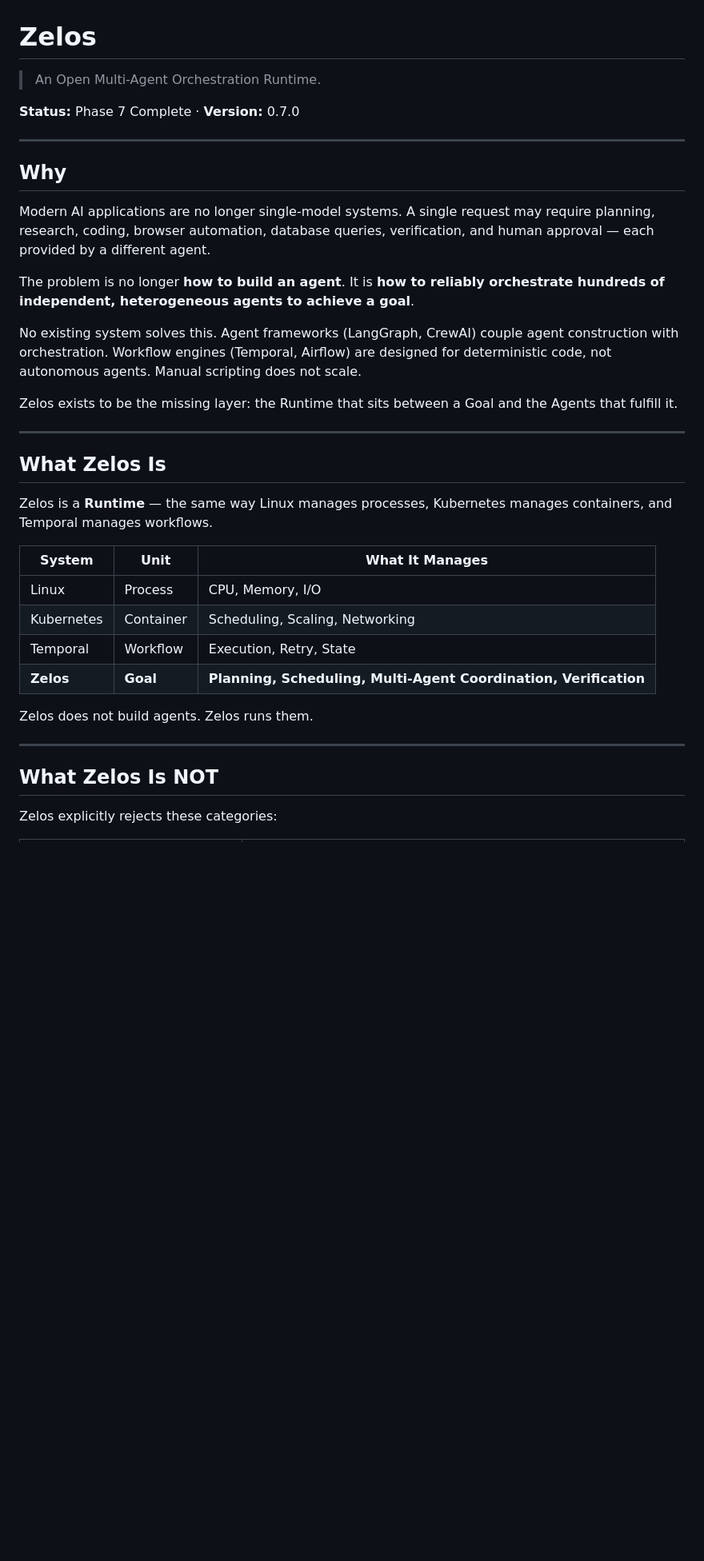
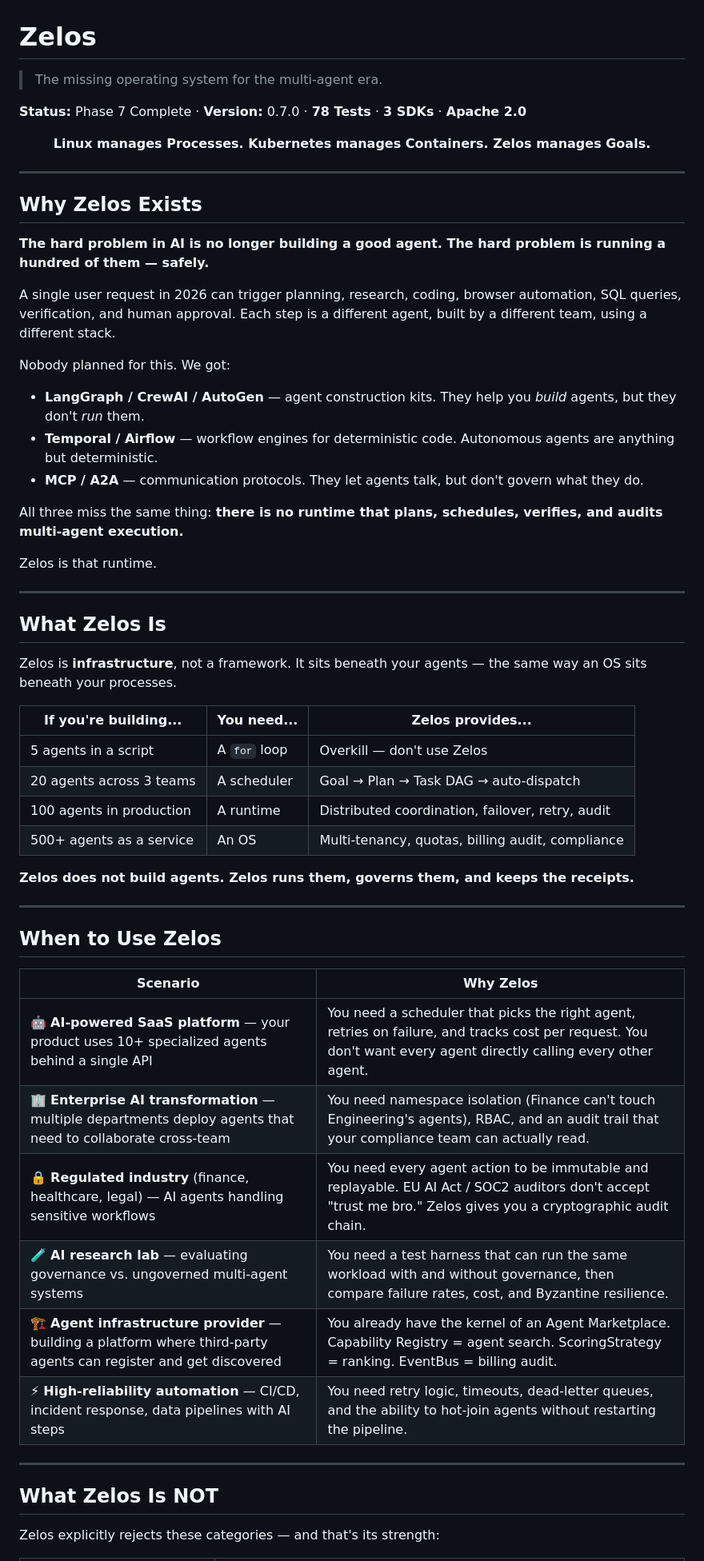
Before and after one commit to AI-Zelos/zelos, a Markdown page: README.md, the part around one of its changes. Shown at 80% size. GitHub-like rendering; blank space fills up the shorter version.

Commit message:
docs: major README polish — compelling opening, use cases, repositioning
Rewrite opening sections:
- New tagline: 'The missing operating system for the multi-agent era'
- 'Why Zelos Exists': Clear diagnosis of what's missing in the ecosystem
- 'What Zelos Is': Comparison table showing when NOT to use Zelos (5 agents = overkill)
- 'When to Use Zelos': 6 concrete scenarios (SaaS, enterprise, regulated, research, infra, reliability)
- 'What Zelos Is NOT': Each item now explains WHY it matters that Zelos rejects that category
- 'Design Philosophy': Each principle one line, link to full invariants

Co-Authored-By: Claude <noreply@anthropic.com>

```diff
--- a/README.md
+++ b/README.md
@@ -1,39 +1,61 @@
 # Zelos
 
-> An Open Multi-Agent Orchestration Runtime.
+> The missing operating system for the multi-agent era.
 
-**Status:** Phase 7 Complete · **Version:** 0.7.0
+**Status:** Phase 7 Complete · **Version:** 0.7.0 · **78 Tests** · **3 SDKs** · **Apache 2.0**
+
+<p align="center">
+  <b>Linux manages Processes. Kubernetes manages Containers. Zelos manages Goals.</b>
+</p>
 
 ---
 
-## Why
+## Why Zelos Exists
 
-Modern AI applications are no longer single-model systems. A single request may require planning, research, coding, browser automation, database queries, verification, and human approval — each provided by a different agent.
+**The hard problem in AI is no longer building a good agent. The hard problem is running a hundred of them — safely.**
 
-The problem is no longer **how to build an agent**. It is **how to reliably orchestrate hundreds of independent, heterogeneous agents to achieve a goal**.
+A single user request in 2026 can trigger planning, research, coding, browser automation, SQL queries, verification, and human approval. Each step is a different agent, built by a different team, using a different stack.
 
-No existing system solves this. Agent frameworks (LangGraph, CrewAI) couple agent construction with orchestration. Workflow engines (Temporal, Airflow) are designed for deterministic code, not autonomous agents. Manual scripting does not scale.
+Nobody planned for this. We got:
+- **LangGraph / CrewAI / AutoGen** — agent construction kits. They help you _build_ agents, but they don't _run_ them.
+- **Temporal / Airflow** — workflow engines for deterministic code. Autonomous agents are anything but deterministic.
+- **MCP / A2A** — communication protocols. They let agents talk, but don't govern what they do.
 
-Zelos exists to be the missing layer: the Runtime that sits between a Goal and the Agents that fulfill it.
+All three miss the same thing: **there is no runtime that plans, schedules, verifies, and audits multi-agent execution.**
+
+Zelos is that runtime.
 
 ---
 
 ## What Zelos Is
 
-Zelos is a **Runtime** — the same way Linux manages processes, Kubernetes manages containers, and Temporal manages workflows.
+Zelos is **infrastructure**, not a framework. It sits beneath your agents — the same way an OS sits beneath your processes.
 
-| System | Unit | What It Manages |
-|--------|------|-----------------|
-| Linux | Process | CPU, Memory, I/O |
-| Kubernetes | Container | Scheduling, Scaling, Networking |
-| Temporal | Workflow | Execution, Retry, State |
-| **Zelos** | **Goal** | **Planning, Scheduling, Multi-Agent Coordination, Verification** |
+| If you're building... | You need... | Zelos provides... |
+|----------------------|-------------|-------------------|
+| 5 agents in a script | A `for` loop | Overkill — don't use Zelos |
+| 20 agents across 3 teams | A scheduler | Goal → Plan → Task DAG → auto-dispatch |
+| 100 agents in production | A runtime | Distributed coordination, failover, retry, audit |
+| 500+ agents as a service | An OS | Multi-tenancy, quotas, billing audit, compliance |
 
-Zelos does not build agents. Zelos runs them.
+**Zelos does not build agents. Zelos runs them, governs them, and keeps the receipts.**
+
+---
+
+## When to Use Zelos
+
+| Scenario | Why Zelos |
+|----------|-----------|
+| 🤖 **AI-powered SaaS platform** — your product uses 10+ specialized agents behind a single API | You need a scheduler that picks the right agent, retries on failure, and tracks cost per request. You don't want every agent directly calling every other agent. |
+| 🏢 **Enterprise AI transformation** — multiple departments deploy agents that need to collaborate cross-team | You need namespace isolation (Finance can't touch Engineering's agents), RBAC, and an audit trail that your compliance team can actually read. |
+| 🔒 **Regulated industry** (finance, healthcare, legal) — AI agents handling sensitive workflows | You need every agent action to be immutable and replayable. EU AI Act / SOC2 auditors don't accept "trust me bro." Zelos gives you a cryptographic audit chain. |
+| 🧪 **AI research lab** — evaluating governance vs. ungoverned multi-agent systems | You need a test harness that can run the same workload with and without governance, then compare failure rates, cost, and Byzantine resilience. |
+| 🏗️ **Agent infrastructure provider** — building a platform where third-party agents can register and get discovered | You already have the kernel of an Agent Marketplace. Capability Registry = agent search. ScoringStrategy = ranking. EventBus = billing audit. |
+| ⚡ **High-reliability automation** — CI/CD, incident response, data pipelines with AI steps | You need retry logic, timeouts, dead-letter queues, and the ability to hot-join agents without restarting the pipeline. |
 
 ---
 
 ## What Zelos Is NOT
 
-Zelos explicitly rejects these categories:
+Zelos explicitly rejects these categories — and that's its strength:
 
```
Also changed, not shown: other parts of README.md (+19 -15 lines).
